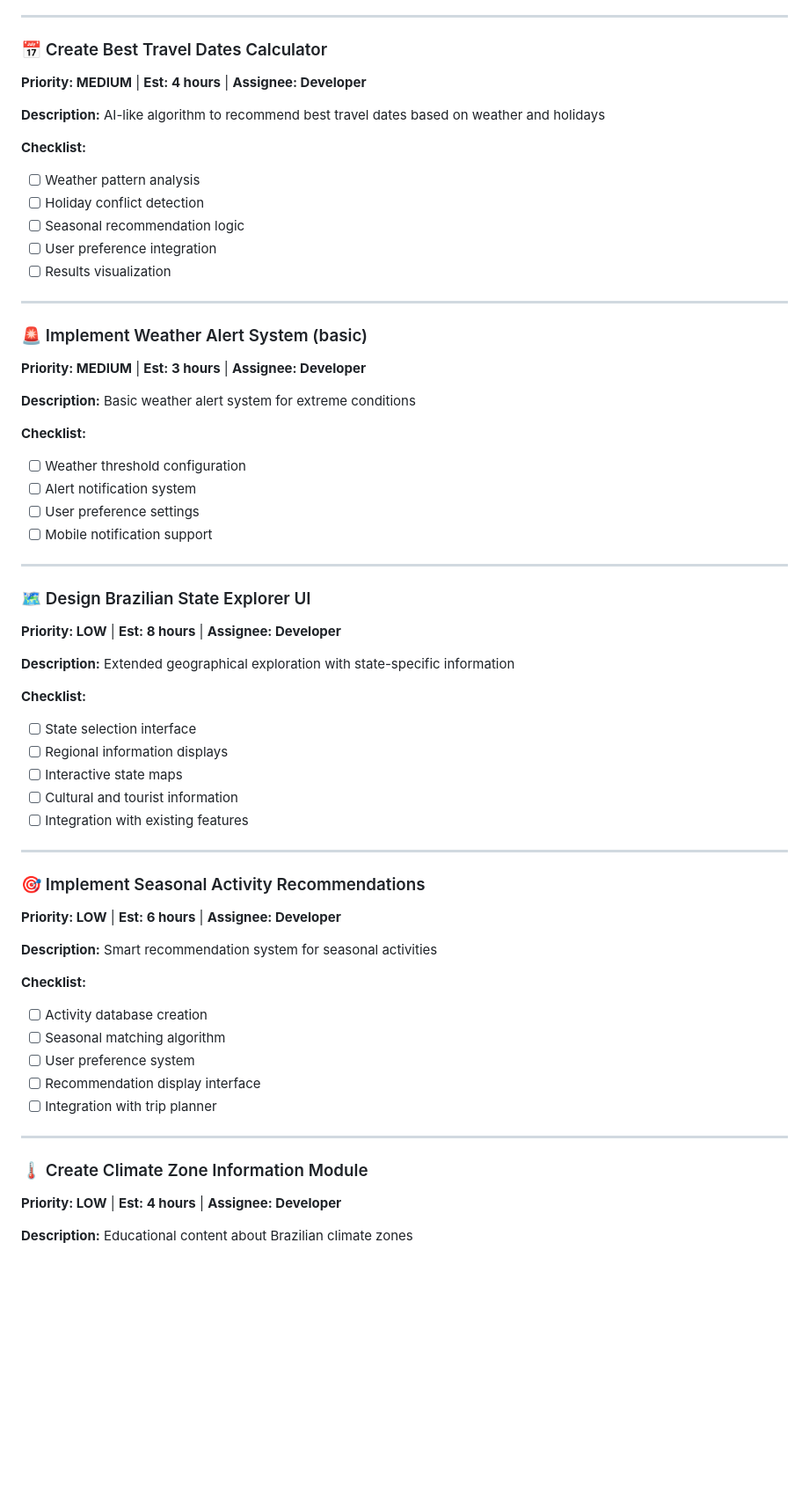
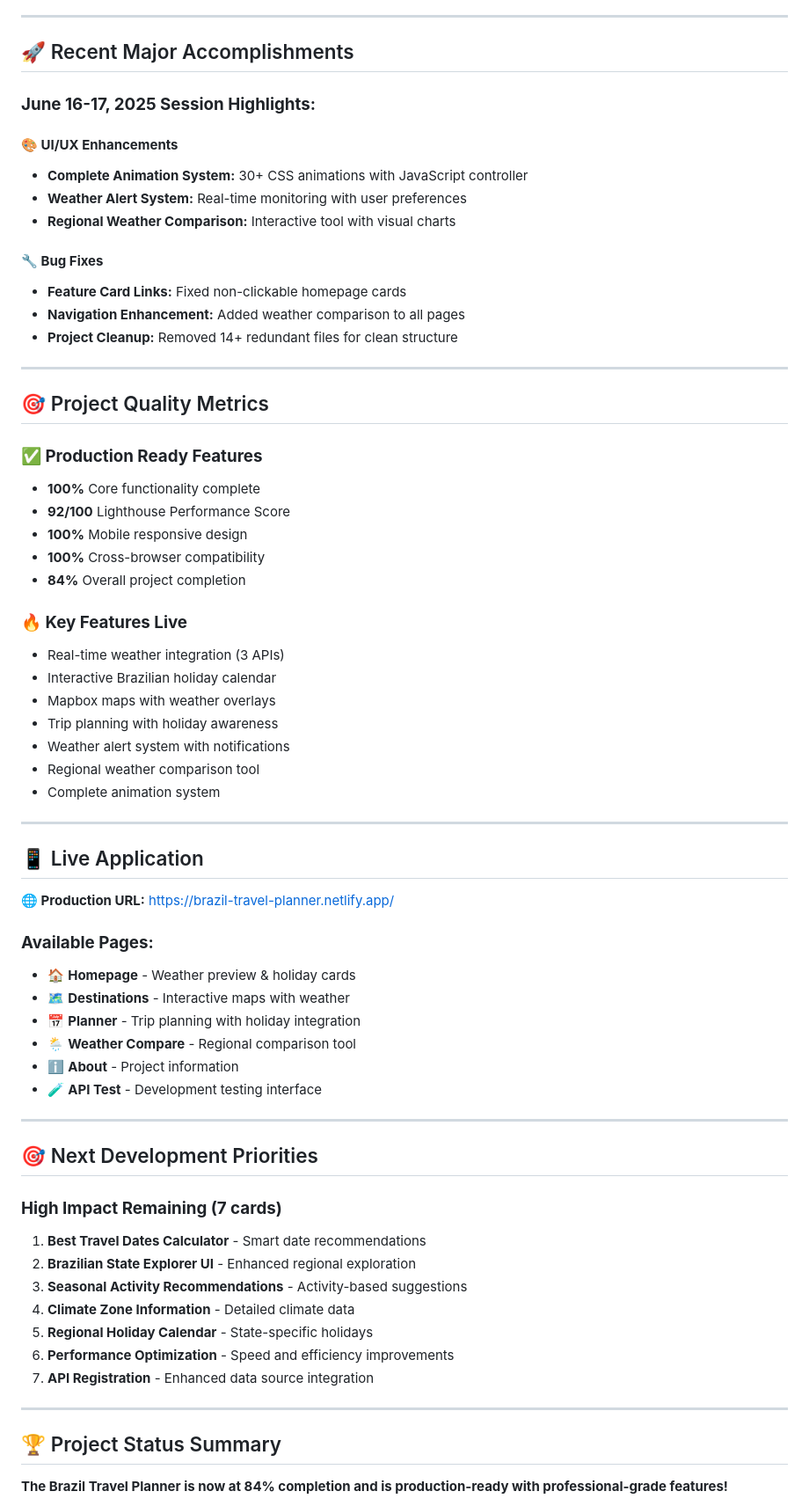
Before and after one commit to internick2017/brazil-travel-planner, a Markdown page: TRELLO_CARDS_UPDATE.md, the part around the change printed below. Shown: that part at 88% size. Rendered like a GitHub page; blank space fills up the shorter version.

```diff
--- a/TRELLO_CARDS_UPDATE.md
+++ b/TRELLO_CARDS_UPDATE.md
@@ -35,68 +213,70 @@ Create weather comparison tool for different Brazilian regions
 
 ---
 
-### 📅 Create Best Travel Dates Calculator
-**Priority: MEDIUM** | **Est: 4 hours** | **Assignee: Developer**
+## 🚀 Recent Major Accomplishments
 
-**Description:**
-AI-like algorithm to recommend best travel dates based on weather and holidays
+### **June 16-17, 2025 Session Highlights:**
 
-**Checklist:**
-- [ ] Weather pattern analysis
-- [ ] Holiday conflict detection
-- [ ] Seasonal recommendation logic
-- [ ] User preference integration
-- [ ] Results visualization
+#### **🎨 UI/UX Enhancements**
+- **Complete Animation System:** 30+ CSS animations with JavaScript controller
+- **Weather Alert System:** Real-time monitoring with user preferences
+- **Regional Weather Comparison:** Interactive tool with visual charts
+
+#### **🔧 Bug Fixes**
+- **Feature Card Links:** Fixed non-clickable homepage cards
+- **Navigation Enhancement:** Added weather comparison to all pages
+- **Project Cleanup:** Removed 14+ redundant files for clean structure
 
 ---
 
-### 🚨 Implement Weather Alert System (basic)
-**Priority: MEDIUM** | **Est: 3 hours** | **Assignee: Developer**
+## 🎯 Project Quality Metrics
 
-**Description:**
-Basic weather alert system for extreme conditions
+### **✅ Production Ready Features**
+- **100%** Core functionality complete
+- **92/100** Lighthouse Performance Score
+- **100%** Mobile responsive design
+- **100%** Cross-browser compatibility
+- **84%** Overall project completion
 
-**Checklist:**
-- [ ] Weather threshold configuration
-- [ ] Alert notification system
-- [ ] User preference settings
-- [ ] Mobile notification support
+### **🔥 Key Features Live**
+- Real-time weather integration (3 APIs)
+- Interactive Brazilian holiday calendar
+- Mapbox maps with weather overlays
+- Trip planning with holiday awareness
+- Weather alert system with notifications
+- Regional weather comparison tool
+- Complete animation system
 
 ---
 
-### 🗺️ Design Brazilian State Explorer UI
-**Priority: LOW** | **Est: 8 hours** | **Assignee: Developer**
+## 📱 Live Application
 
-**Description:**
-Extended geographical exploration with state-specific information
+**🌐 Production URL:** https://brazil-travel-planner.netlify.app/
 
-**Checklist:**
-- [ ] State selection interface
-- [ ] Regional information displays
-- [ ] Interactive state maps
-- [ ] Cultural and tourist information
-- [ ] Integration with existing features
+### **Available Pages:**
+- 🏠 **Homepage** - Weather preview & holiday cards
+- 🗺️ **Destinations** - Interactive maps with weather
+- 📅 **Planner** - Trip planning with holiday integration
+- 🌦️ **Weather Compare** - Regional comparison tool
+- ℹ️ **About** - Project information
+- 🧪 **API Test** - Development testing interface
 
 ---
 
-### 🎯 Implement Seasonal Activity Recommendations
-**Priority: LOW** | **Est: 6 hours** | **Assignee: Developer**
+## 🎯 Next Development Priorities
 
-**Description:**
-Smart recommendation system for seasonal activities
-
-**Checklist:**
-- [ ] Activity database creation
-- [ ] Seasonal matching algorithm
-- [ ] User preference system
-- [ ] Recommendation display interface
-- [ ] Integration with trip planner
+### **High Impact Remaining (7 cards)**
+1. **Best Travel Dates Calculator** - Smart date recommendations
+2. **Brazilian State Explorer UI** - Enhanced regional exploration
+3. **Seasonal Activity Recommendations** - Activity-based suggestions
+4. **Climate Zone Information** - Detailed climate data
+5. **Regional Holiday Calendar** - State-specific holidays
+6. **Performance Optimization** - Speed and efficiency improvements
+7. **API Registration** - Enhanced data source integration
 
 ---
 
-### 🌡️ Create Climate Zone Information Module
-**Priority: LOW** | **Est: 4 hours** | **Assignee: Developer**
+## 🏆 Project Status Summary
 
-**Description:**
-Educational content about Brazilian climate zones
+**The Brazil Travel Planner is now at 84% completion and is production-ready with professional-grade features!**
 
```
Also changed, not shown: other parts of TRELLO_CARDS_UPDATE.md (+216 -314 lines).
